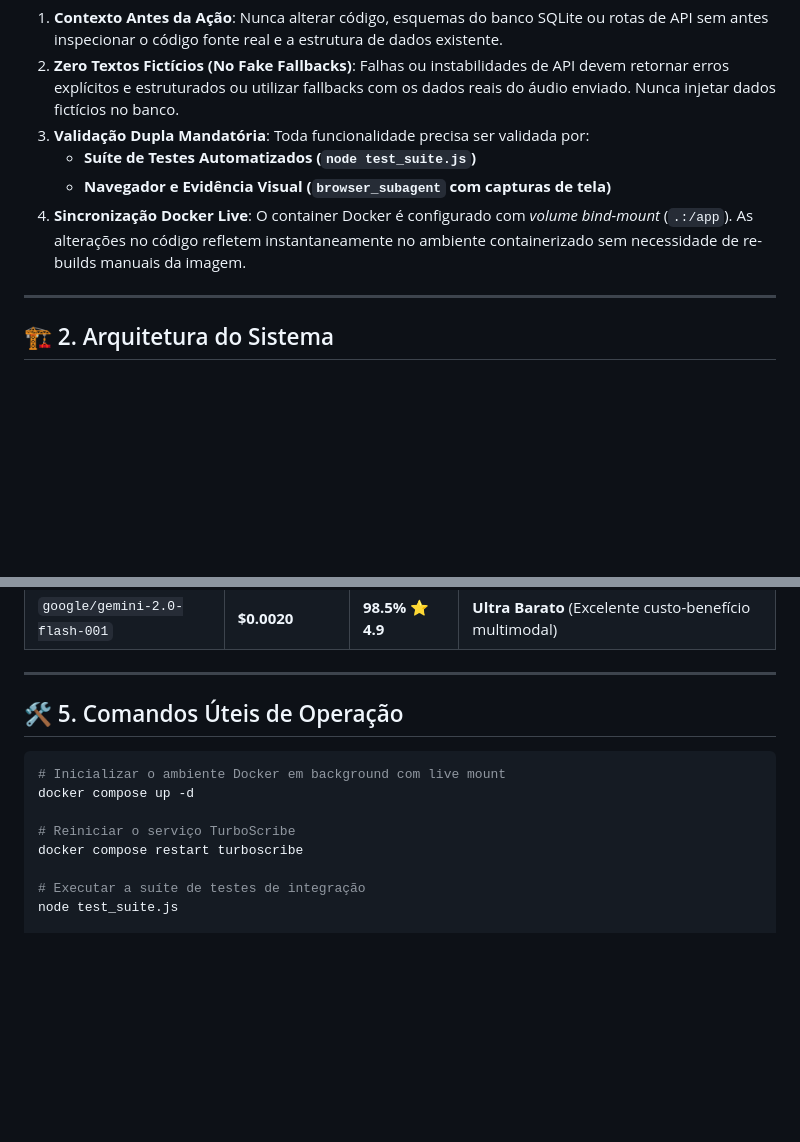
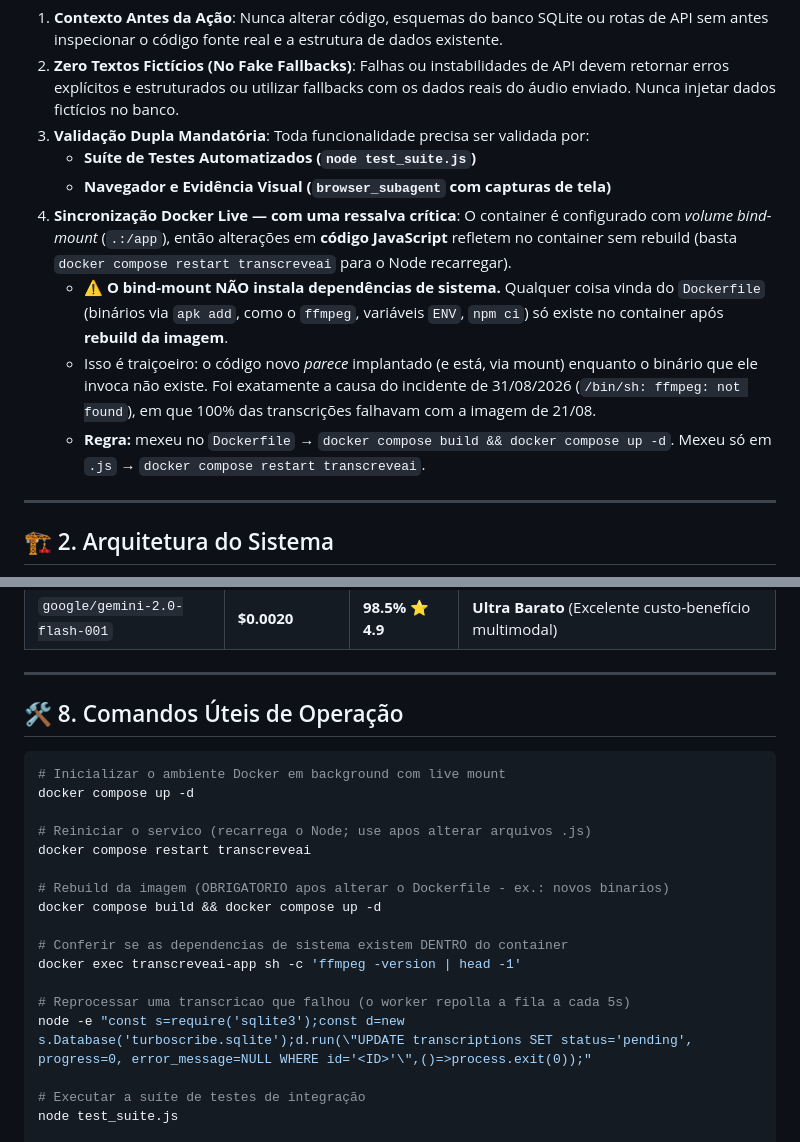
Before and after one commit to pedroleondev/transcreve.ai, a Markdown page: pipeline.md, 2 parts joined by grey strips. GitHub-like rendering; blank space fills up the shorter version.

````diff
--- a/pipeline.md
+++ b/pipeline.md
@@ -11,7 +11,10 @@ Este documento estabelece a metodologia de **Desenvolvimento Orientado a Context
 3. **Validação Dupla Mandatória**: Toda funcionalidade precisa ser validada por:
    - **Suíte de Testes Automatizados (`node test_suite.js`)**
    - **Navegador e Evidência Visual (`browser_subagent` com capturas de tela)**
-4. **Sincronização Docker Live**: O container Docker é configurado com *volume bind-mount* (`.:/app`). As alterações no código refletem instantaneamente no ambiente containerizado sem necessidade de re-builds manuais da imagem.
+4. **Sincronização Docker Live — com uma ressalva crítica**: O container é configurado com *volume bind-mount* (`.:/app`), então alterações em **código JavaScript** refletem no container sem rebuild (basta `docker compose restart transcreveai` para o Node recarregar).
+   - ⚠️ **O bind-mount NÃO instala dependências de sistema.** Qualquer coisa vinda do `Dockerfile` (binários via `apk add`, como o `ffmpeg`, variáveis `ENV`, `npm ci`) só existe no container após **rebuild da imagem**.
+   - Isso é traiçoeiro: o código novo *parece* implantado (e está, via mount) enquanto o binário que ele invoca não existe. Foi exatamente a causa do incidente de 31/08/2026 (`/bin/sh: ffmpeg: not found`), em que 100% das transcrições falhavam com a imagem de 21/08.
+   - **Regra:** mexeu no `Dockerfile` → `docker compose build && docker compose up -d`. Mexeu só em `.js` → `docker compose restart transcreveai`.
 
 ---
 
@@ -83,14 +129,23 @@ graph TD
 
 ---
 
-## 🛠️ 5. Comandos Úteis de Operação
+## 🛠️ 8. Comandos Úteis de Operação
 
 ```bash
 # Inicializar o ambiente Docker em background com live mount
 docker compose up -d
 
-# Reiniciar o serviço TurboScribe
-docker compose restart turboscribe
+# Reiniciar o servico (recarrega o Node; use apos alterar arquivos .js)
+docker compose restart transcreveai
+
+# Rebuild da imagem (OBRIGATORIO apos alterar o Dockerfile - ex.: novos binarios)
+docker compose build && docker compose up -d
+
+# Conferir se as dependencias de sistema existem DENTRO do container
+docker exec transcreveai-app sh -c 'ffmpeg -version | head -1'
+
+# Reprocessar uma transcricao que falhou (o worker repolla a fila a cada 5s)
+node -e "const s=require('sqlite3');const d=new s.Database('turboscribe.sqlite');d.run(\"UPDATE transcriptions SET status='pending', progress=0, error_message=NULL WHERE id='<ID>'\",()=>process.exit(0));"
 
 # Executar a suíte de testes de integração
 node test_suite.js
````
Also changed, not shown: other parts of pipeline.md (+50 -7 lines).
